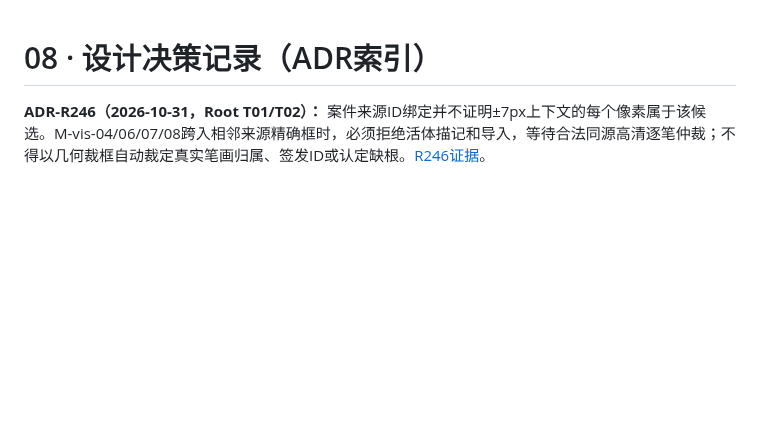
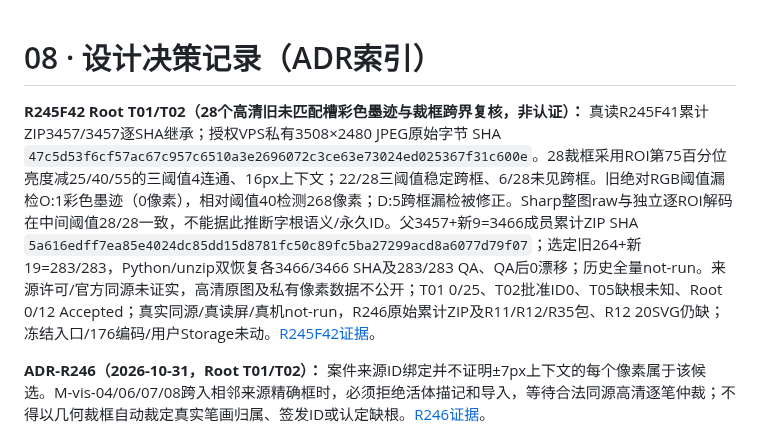
Before and after one commit to tims-SP/glyphspace, a Markdown page: docs/08-decisions.md, the part around the change. GitHub-like rendering; blank space fills up the shorter version.

Commit message:
docs(v036): R245F42 source audit status docs/08-decisions.md

```diff
--- a/docs/08-decisions.md
+++ b/docs/08-decisions.md
@@ -1,4 +1,7 @@
 # 08 · 设计决策记录（ADR索引）
+
+**R245F42 Root T01/T02（28个高清旧未匹配槽彩色墨迹与裁框跨界复核，非认证）：** 真读R245F41累计ZIP3457/3457逐SHA继承；授权VPS私有3508×2480 JPEG原始字节 SHA `47c5d53f6cf57ac67c957c6510a3e2696072c3ce63e73024ed025367f31c600e`。28裁框采用ROI第75百分位亮度减25/40/55的三阈值4连通、16px上下文；22/28三阈值稳定跨框、6/28未见跨框。旧绝对RGB阈值漏检O:1彩色墨迹（0像素），相对阈值40检测268像素；D:5跨框漏检被修正。Sharp整图raw与独立逐ROI解码在中间阈值28/28一致，不能据此推断字根语义/永久ID。父3457+新9=3466成员累计ZIP SHA `5a616edff7ea85e4024dc85dd15d8781fc50c89fc5ba27299acd8a6077d79f07`；选定旧264+新19=283/283，Python/unzip双恢复各3466/3466 SHA及283/283 QA、QA后0漂移；历史全量not-run。来源许可/官方同源未证实，高清原图及私有像素数据不公开；T01 0/25、T02批准ID0、T05缺根未知、Root 0/12 Accepted；真实同源/真读屏/真机not-run，R246原始累计ZIP及R11/R12/R35包、R12 20SVG仍缺；冻结入口/176编码/用户Storage未动。[R245F42证据](./evidence/v036-r245f42-highres-color-adaptive-boundary.md)。
+
 
 **ADR-R246（2026-10-31，Root T01/T02）：** 案件来源ID绑定并不证明±7px上下文的每个像素属于该候选。M-vis-04/06/07/08跨入相邻来源精确框时，必须拒绝活体描记和导入，等待合法同源高清逐笔仲裁；不得以几何裁框自动裁定真实笔画归属、签发ID或认定缺根。[R246证据](./evidence/v036-round246-t01-t02-M-cross-crop-pixel-ownership.md)。
 
```
